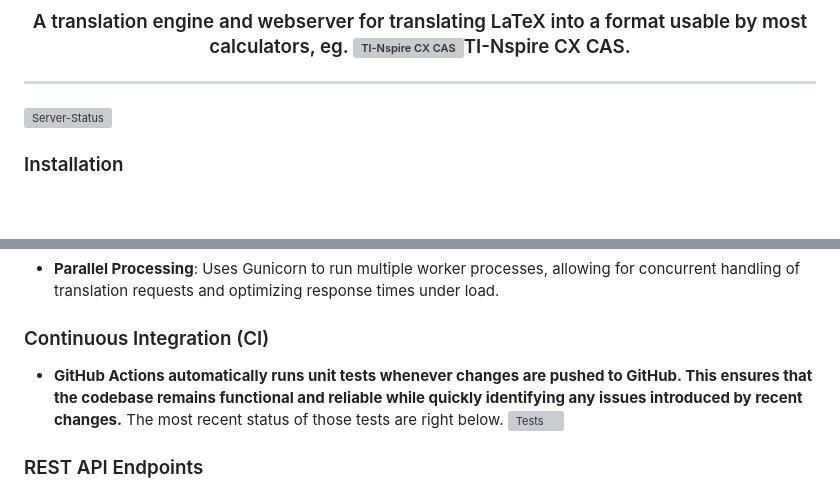
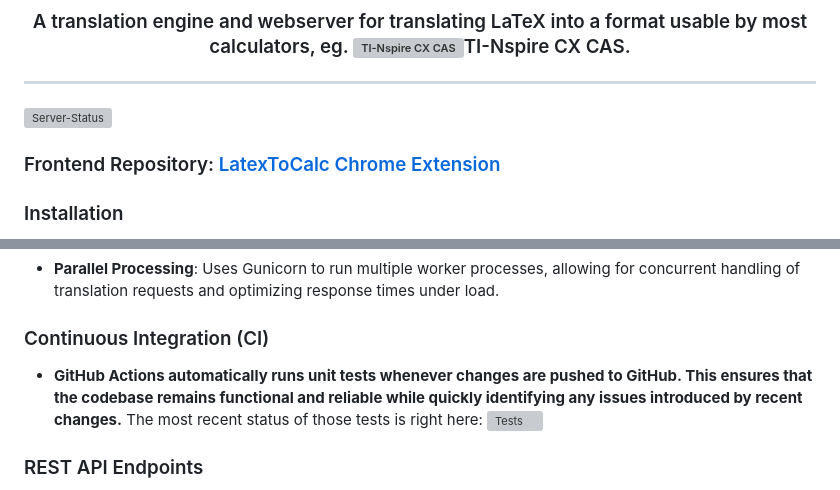
Before and after one commit to OtsoBear/LatexToCalc-Server, a Markdown page: README.md, 2 parts joined by grey strips. GitHub-like rendering; blank space fills up the shorter version; grey boxes are pictures that could not be loaded.

Commit message:
Added link to frontend repo

```diff
--- a/README.md
+++ b/README.md
@@ -8,6 +8,7 @@
 [![Server-Status](https://img.shields.io/website?url=https%3A%2F%2Fotso.veistera.com&up_message=online&down_message=offline&style=flat&label=server
 )](https://otso.veistera.com)
 
+### Frontend Repository: [LatexToCalc Chrome Extension](https://github.com/OtsoBear/LatexToCalc)
 
 ### Installation
 
@@ -32,7 +33,7 @@ This Flask-based web application serves as a powerful API for translating ${\LaT
 - **Parallel Processing**: Uses Gunicorn to run multiple worker processes, allowing for concurrent handling of translation requests and optimizing response times under load.
 
 ### Continuous Integration (CI)
-- **GitHub Actions automatically runs unit tests whenever changes are pushed to GitHub. This ensures that the codebase remains functional and reliable while quickly identifying any issues introduced by recent changes.** The most recent status of those tests are right below.
+- **GitHub Actions automatically runs unit tests whenever changes are pushed to GitHub. This ensures that the codebase remains functional and reliable while quickly identifying any issues introduced by recent changes.** The most recent status of those tests is right here:
 [![Tests](https://github.com/OtsoBear/LatexToCalc-Server/actions/workflows/Tests.yml/badge.svg?branch=main&event=push)](https://github.com/OtsoBear/LatexToCalc-Server/actions/workflows/Tests.yml)
 
 ### REST API Endpoints
```
